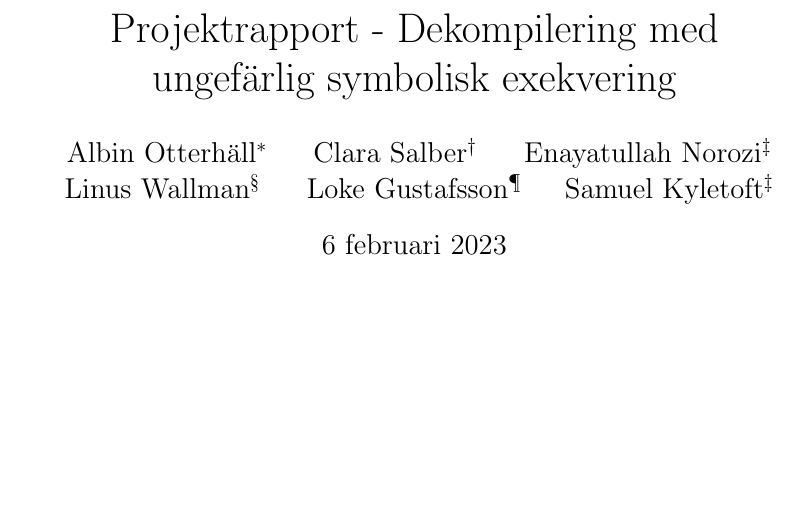
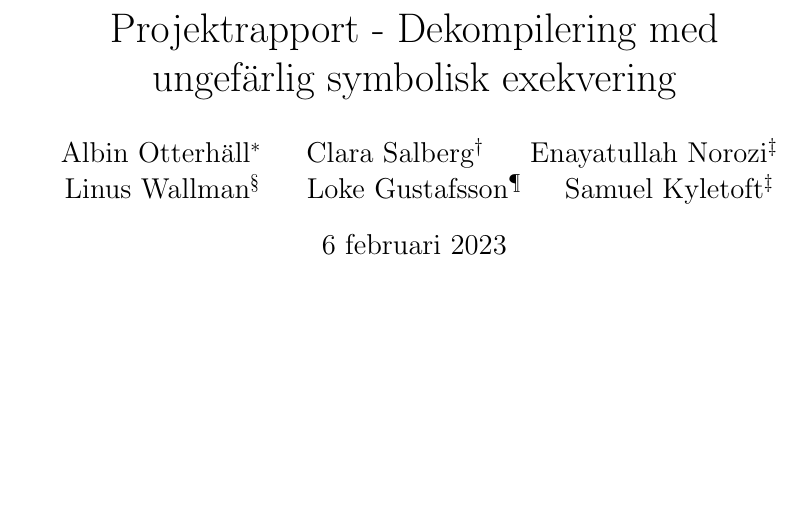
Before and after one commit to lokegustafsson/amba, a LaTeX document (doc/project-plan/main.tex): part of page 1 of 9, cut so that both start at the same text. Compiled offline with pdfLaTeX.

Commit message:
Name typo

```diff
--- a/doc/project-plan/main.tex
+++ b/doc/project-plan/main.tex
@@ -19,7 +19,7 @@
 \title{Projektrapport - Dekompilering med ungefärlig symbolisk exekvering}
 \author{
     Albin Otterhäll\thanks{GU-IT} \and
-    Clara Salber\thanks{GU-IT} \and
+    Clara Salberg\thanks{GU-IT} \and
     Enayatullah Norozi\thanks{TKDAT} \and
     Linus Wallman\thanks{TKITE} \and
     Loke Gustafsson\thanks{TKTEM} \and
```
